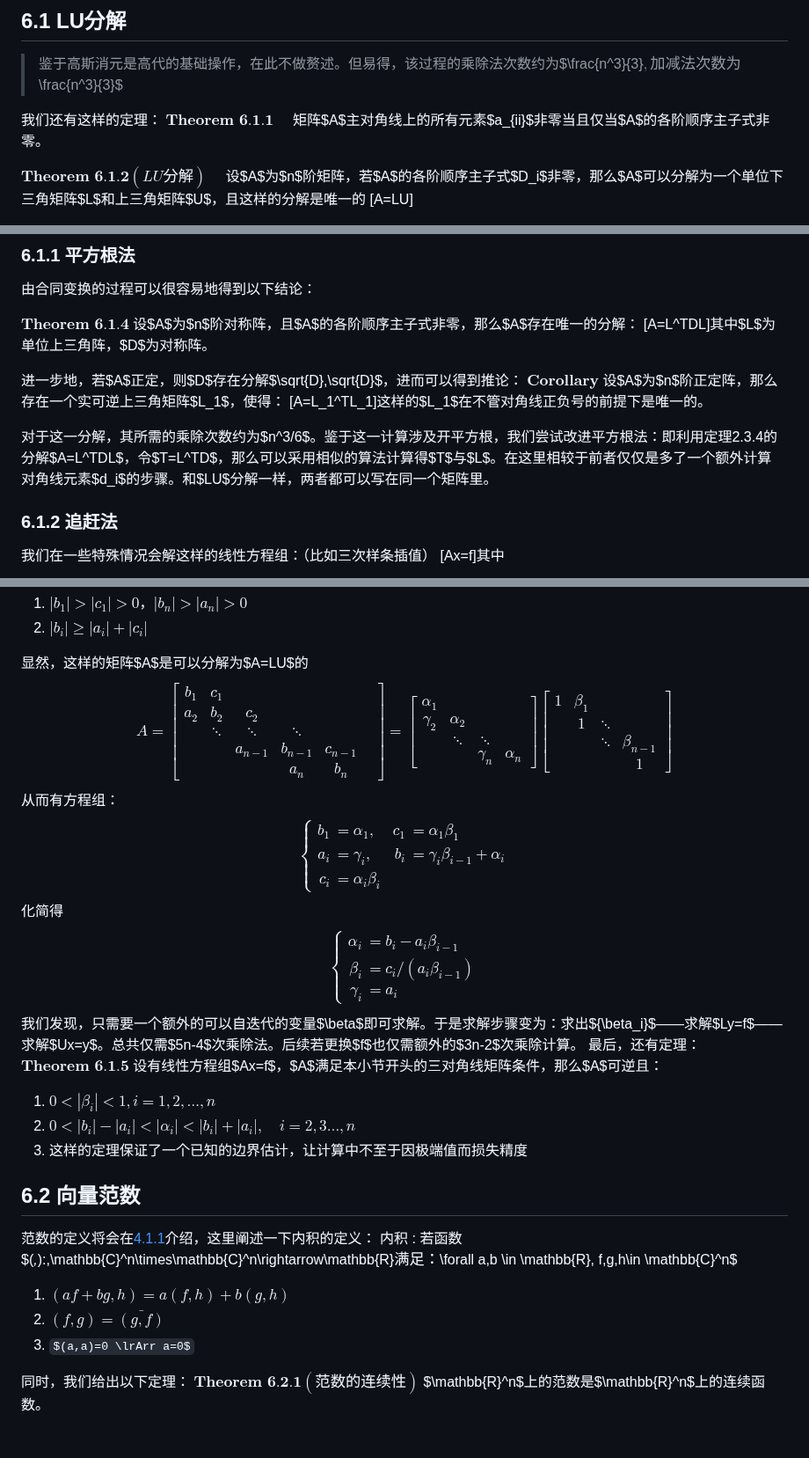
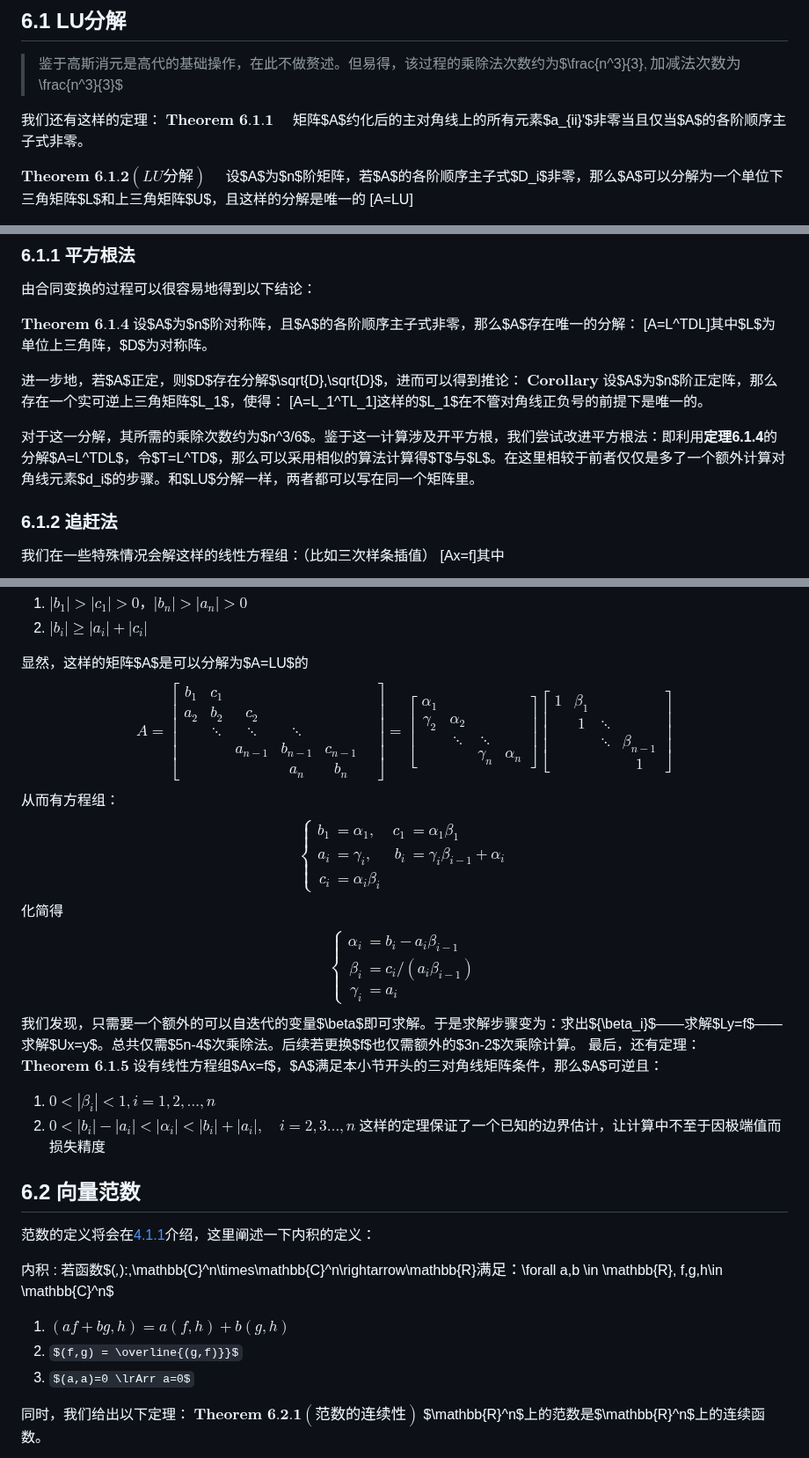
Before and after one commit to Linzy-Liu/Note-Repository, a Markdown page: Notes in markdown/Numerical Analysis.md, 3 parts joined by grey strips. Shown at 88% size. Rendered like a GitHub page; some formulas as TeX source; blank space fills up the shorter version.

```diff
--- a/Notes in markdown/Numerical Analysis.md
+++ b/Notes in markdown/Numerical Analysis.md
@@ -721,7 +721,7 @@ $$R_n[f] = \frac{f^{(2n+2)}(\eta)}{(2n+2)!}\int_a^bw_{n+1}^2(x)\rho(x)\,dx$$
 > 鉴于高斯消元是高代的基础操作，在此不做赘述。但易得，该过程的乘除法次数约为$\frac{n^3}{3}$,加减法次数为$\frac{n^3}{3}$
 
 我们还有这样的定理：
-$\textbf{Theorem 6.1.1}\quad$ 矩阵$A$主对角线上的所有元素$a_{ii}$非零当且仅当$A$的各阶顺序主子式非零。
+$\textbf{Theorem 6.1.1}\quad$ 矩阵$A$约化后的主对角线上的所有元素$a_{ii}'$非零当且仅当$A$的各阶顺序主子式非零。
 
 
 $\textbf{Theorem 6.1.2}\left(LU分解\right)\quad$ 设$A$为$n$阶矩阵，若$A$的各阶顺序主子式$D_i$非零，那么$A$可以分解为一个单位下三角矩阵$L$和上三角矩阵$U$，且这样的分解是唯一的
@@ -755,8 +755,7 @@ $\textbf{Theorem 6.1.4}$ 设$A$为$n$阶对称阵，且$A$的各阶顺序主子
 $\textbf{Corollary}$ 设$A$为$n$阶正定阵，那么存在一个实可逆上三角矩阵$L_1$，使得：
 \[A=L_1^TL_1\]这样的$L_1$在不管对角线正负号的前提下是唯一的。
 
-对于这一分解，其所需的乘除次数约为$n^3/6$。鉴于这一计算涉及开平方根，我们尝试改进平方根法：即利用定理2.3.4的分解$A=L^TDL$，令$T=L^TD$，那么可以采用相似的算法计算得$T$与$L$。在这里相较于前者仅仅是多了一个额外计算
-对角线元素$d_i$的步骤。和$LU$分解一样，两者都可以写在同一个矩阵里。
+对于这一分解，其所需的乘除次数约为$n^3/6$。鉴于这一计算涉及开平方根，我们尝试改进平方根法：即利用**定理6.1.4**的分解$A=L^TDL$，令$T=L^TD$，那么可以采用相似的算法计算得$T$与$L$。在这里相较于前者仅仅是多了一个额外计算对角线元素$d_i$的步骤。和$LU$分解一样，两者都可以写在同一个矩阵里。
 
 ### 6.1.2 追赶法
 
@@ -804,8 +803,7 @@ A = \left[
     & & & 1
   \end{array}
 \right]
-$$
-从而有方程组：
+$$从而有方程组：
 $$
 \left\{
 \begin{align*}
@@ -814,8 +812,7 @@ $$
   c_i &= \alpha_i\beta_i
 \end{align*}
 \right.
-$$
-化简得
+$$化简得
 $$
 \left\{
 \begin{align*}
@@ -830,15 +827,16 @@ $$
 $\textbf{Theorem 6.1.5}$ 设有线性方程组$Ax=f$，$A$满足本小节开头的三对角线矩阵条件，那么$A$可逆且：
 1. $0<\left|\beta_i\right|<1, i=1,2,\ldots,n$
 2. $0<\left|b_i\right|-\left|a_i\right|<\left|\alpha_i\right|<\left|b_i\right|+\left|a_i\right|,\quad i=2,3\ldots,n$
-3. 这样的定理保证了一个已知的边界估计，让计算中不至于因极端值而损失精度
+这样的定理保证了一个已知的边界估计，让计算中不至于因极端值而损失精度
 
 ## 6.2 向量范数
 
 范数的定义将会在[4.1.1](#411-赋范线性空间)介绍，这里阐述一下内积的定义：
+
 内积
 : 若函数$(*,*):\,\mathbb{C}^n\times\mathbb{C}^n\rightarrow\mathbb{R}$满足：$\forall a,b \in \mathbb{R}, f,g,h\in \mathbb{C}^n$
   1. $(af+bg,h)=a(f,h)+b(g,h)$
-  2. $(f,g) = \bar{(g,f)}$
+  2. $(f,g) = \overline{(g,f)}}$
   3. $(a,a)=0 \lrArr a=0$
 
 同时，我们给出以下定理：
```
Also changed, not shown: other parts of Notes in markdown/Numerical Analysis.md (+15 -17 lines).
